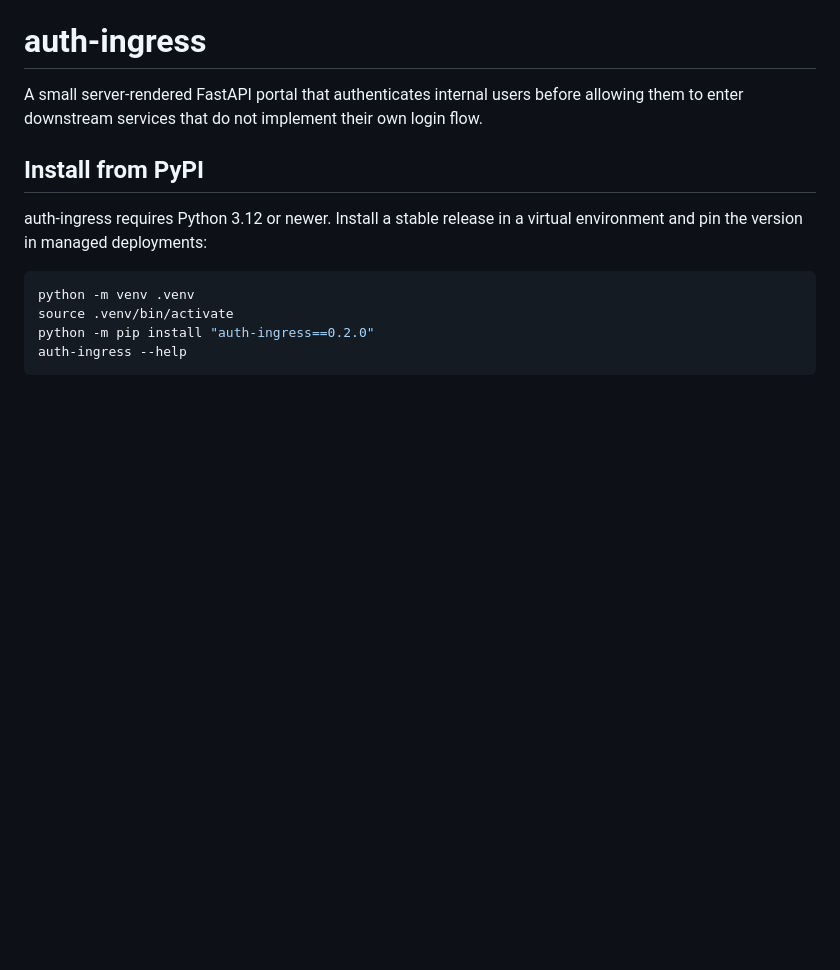
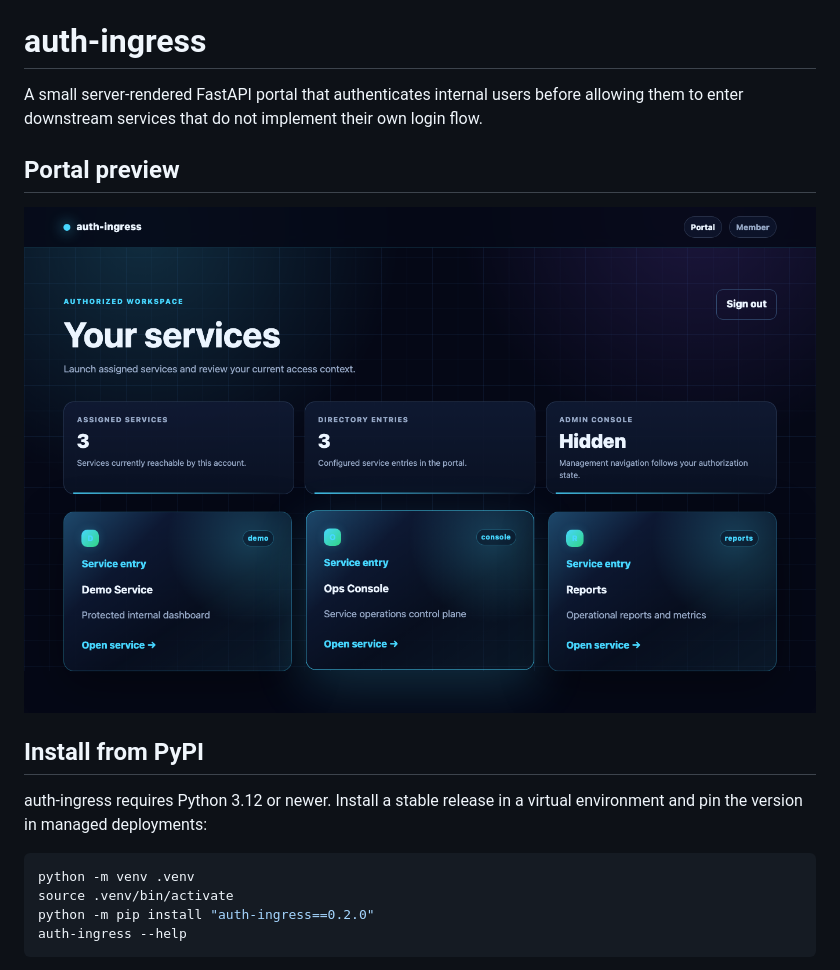
Before and after one commit to zondatw/auth-ingress, a Markdown page: README.md, the part around the change. Rendered like a GitHub page; pictures changed too: docs/assets/portal-screenshot.png (added); blank space fills up the shorter version.

Commit message:
Add portal screenshot to README

```diff
--- a/README.md
+++ b/README.md
@@ -3,6 +3,10 @@
 A small server-rendered FastAPI portal that authenticates internal users before
 allowing them to enter downstream services that do not implement their own login
 flow.
+
+## Portal preview
+
+![auth-ingress portal showing assigned services and service-entry cards](https://raw.githubusercontent.com/zondatw/auth-ingress/main/docs/assets/portal-screenshot.png)
 
 ## Install from PyPI
 
```
